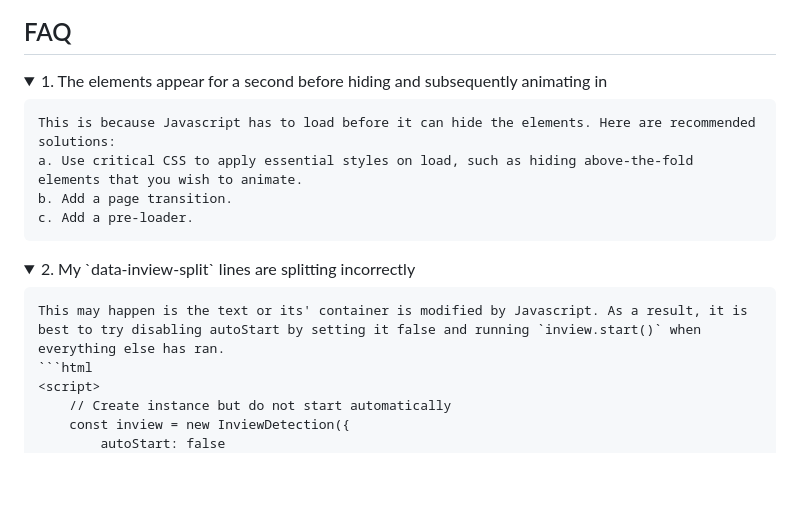
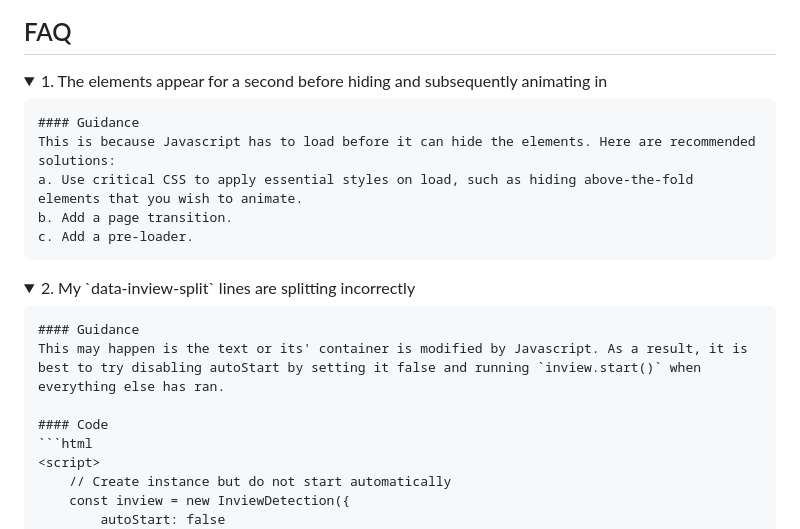
Before and after one commit to coderesolution/InviewDetection.js, a Markdown page: README.md, the part around the change. GitHub-like rendering; folded sections open; blank space fills up the shorter version.

Commit message:
FAQ layout

````diff
--- a/README.md
+++ b/README.md
@@ -216,6 +216,7 @@ inview.restart();
 <details>
 	<summary>1. The elements appear for a second before hiding and subsequently animating in</summary>
 
+	#### Guidance
 	This is because Javascript has to load before it can hide the elements. Here are recommended solutions:
  	a. Use critical CSS to apply essential styles on load, such as hiding above-the-fold elements that you wish to animate.
  	b. Add a page transition.
@@ -225,7 +226,10 @@ inview.restart();
 <details>
 	<summary>2. My `data-inview-split` lines are splitting incorrectly</summary>
 
+	#### Guidance
 	This may happen is the text or its' container is modified by Javascript. As a result, it is best to try disabling autoStart by setting it false and running `inview.start()` when everything else has ran.
+
+	#### Code
 	```html
 	<script>
 		// Create instance but do not start automatically
````
